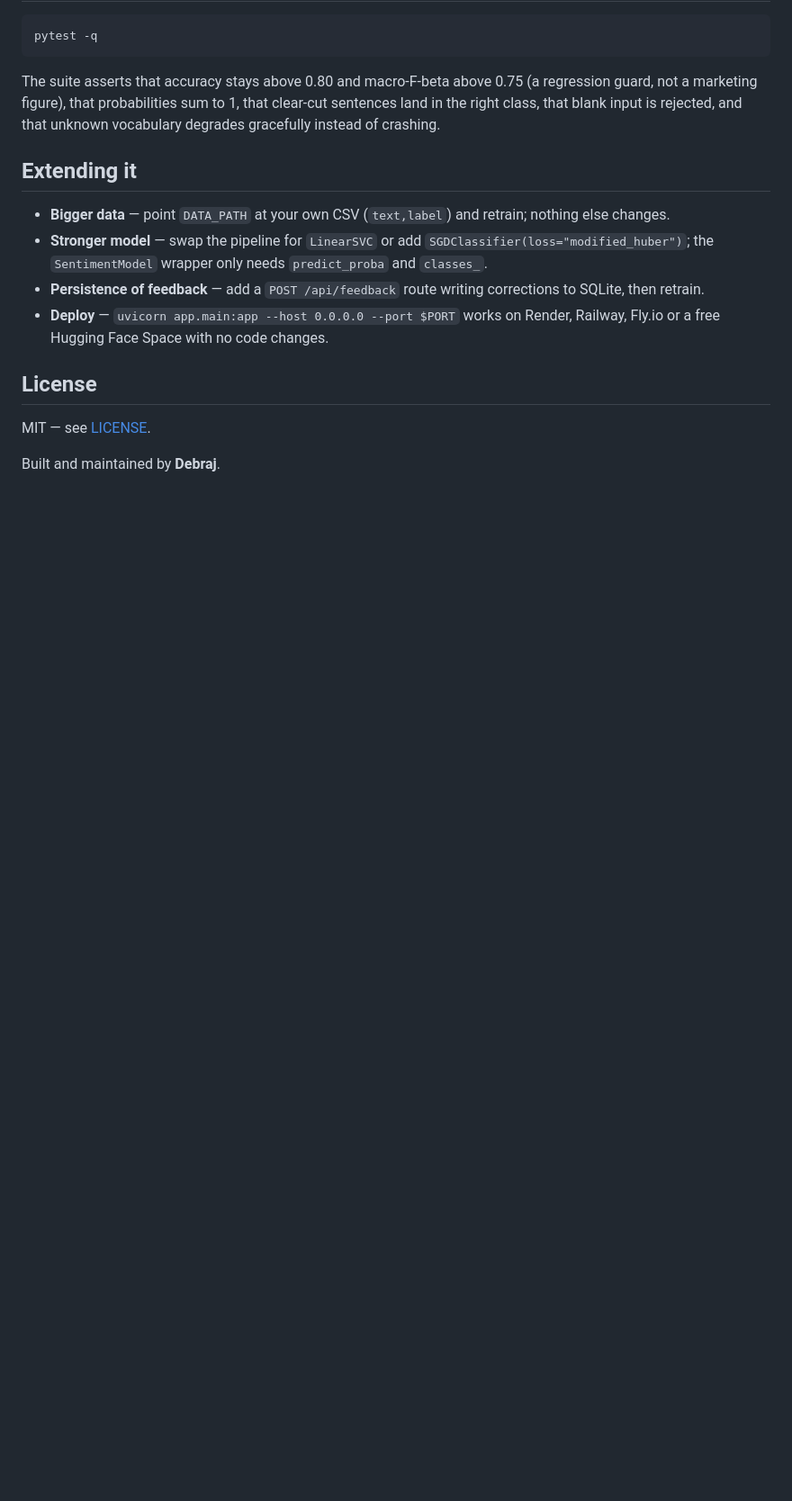
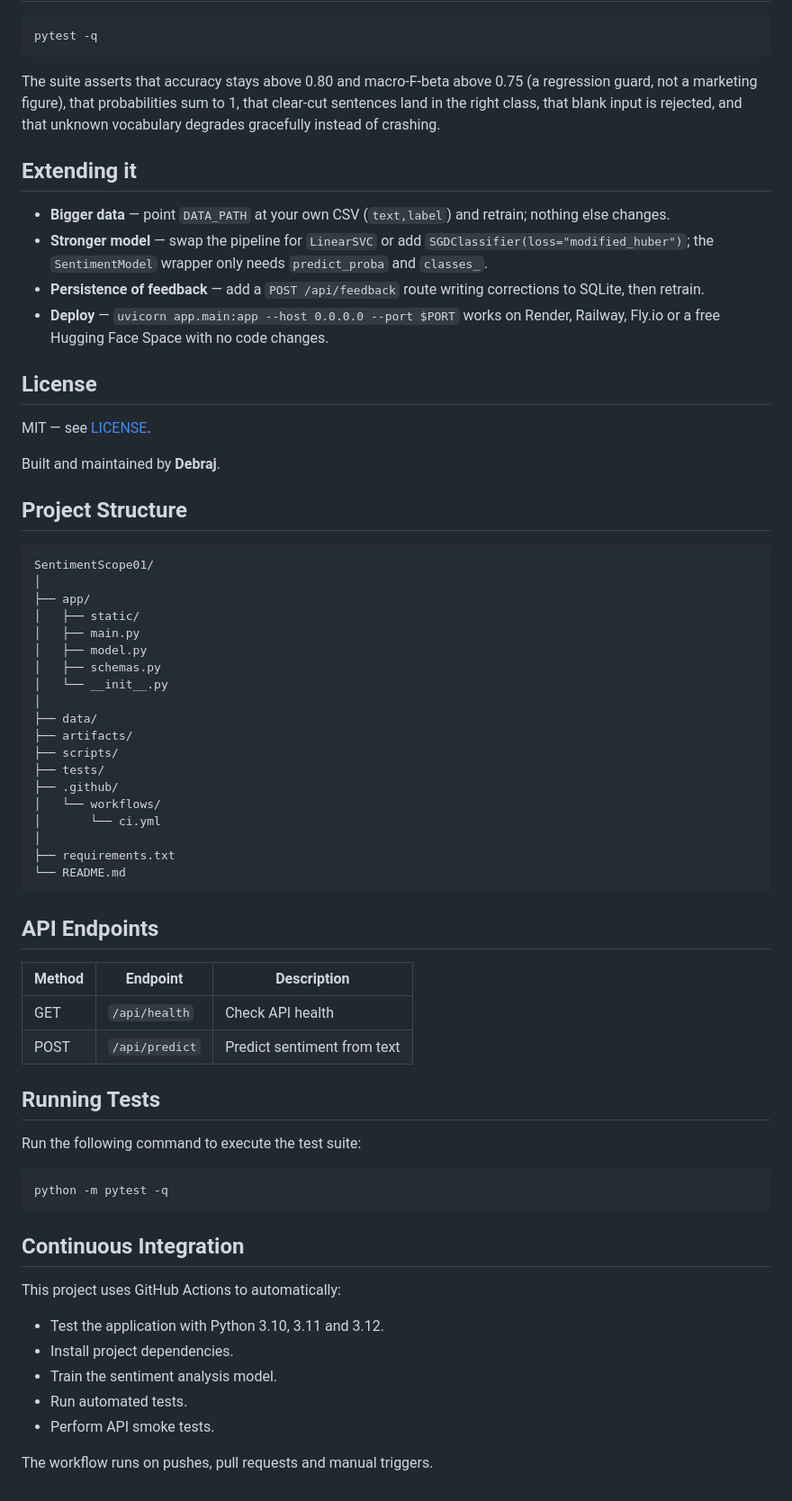
Before and after one commit to drajj-0011/SentimentScope01, a Markdown page: README.md, the part around the change. Shown at 90% size. GitHub-like rendering; blank space fills up the shorter version.

Commit message:
Add project structure and API documentation

````diff
--- a/README.md
+++ b/README.md
@@ -159,3 +159,56 @@ blank input is rejected, and that unknown vocabulary degrades gracefully instead
 MIT — see [LICENSE](LICENSE).
 
 Built and maintained by **Debraj**.
+
+
+
+## Project Structure
+
+```text
+SentimentScope01/
+│
+├── app/
+│   ├── static/
+│   ├── main.py
+│   ├── model.py
+│   ├── schemas.py
+│   └── __init__.py
+│
+├── data/
+├── artifacts/
+├── scripts/
+├── tests/
+├── .github/
+│   └── workflows/
+│       └── ci.yml
+│
+├── requirements.txt
+└── README.md
+```
+
+## API Endpoints
+
+| Method | Endpoint | Description |
+|---|---|---|
+| GET | `/api/health` | Check API health |
+| POST | `/api/predict` | Predict sentiment from text |
+
+## Running Tests
+
+Run the following command to execute the test suite:
+
+```bash
+python -m pytest -q
+```
+
+## Continuous Integration
+
+This project uses GitHub Actions to automatically:
+
+- Test the application with Python 3.10, 3.11 and 3.12.
+- Install project dependencies.
+- Train the sentiment analysis model.
+- Run automated tests.
+- Perform API smoke tests.
+
+The workflow runs on pushes, pull requests and manual triggers.
````
